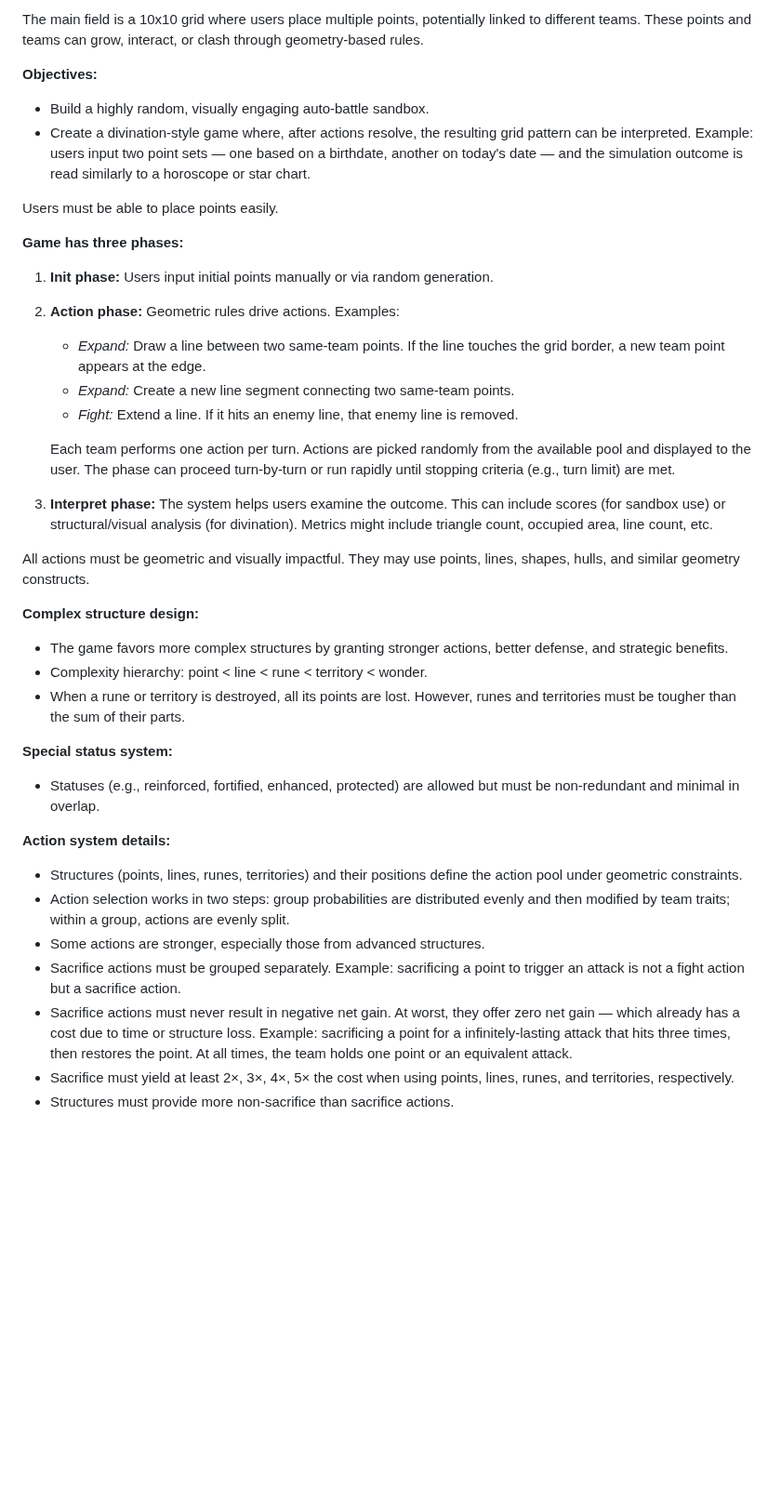
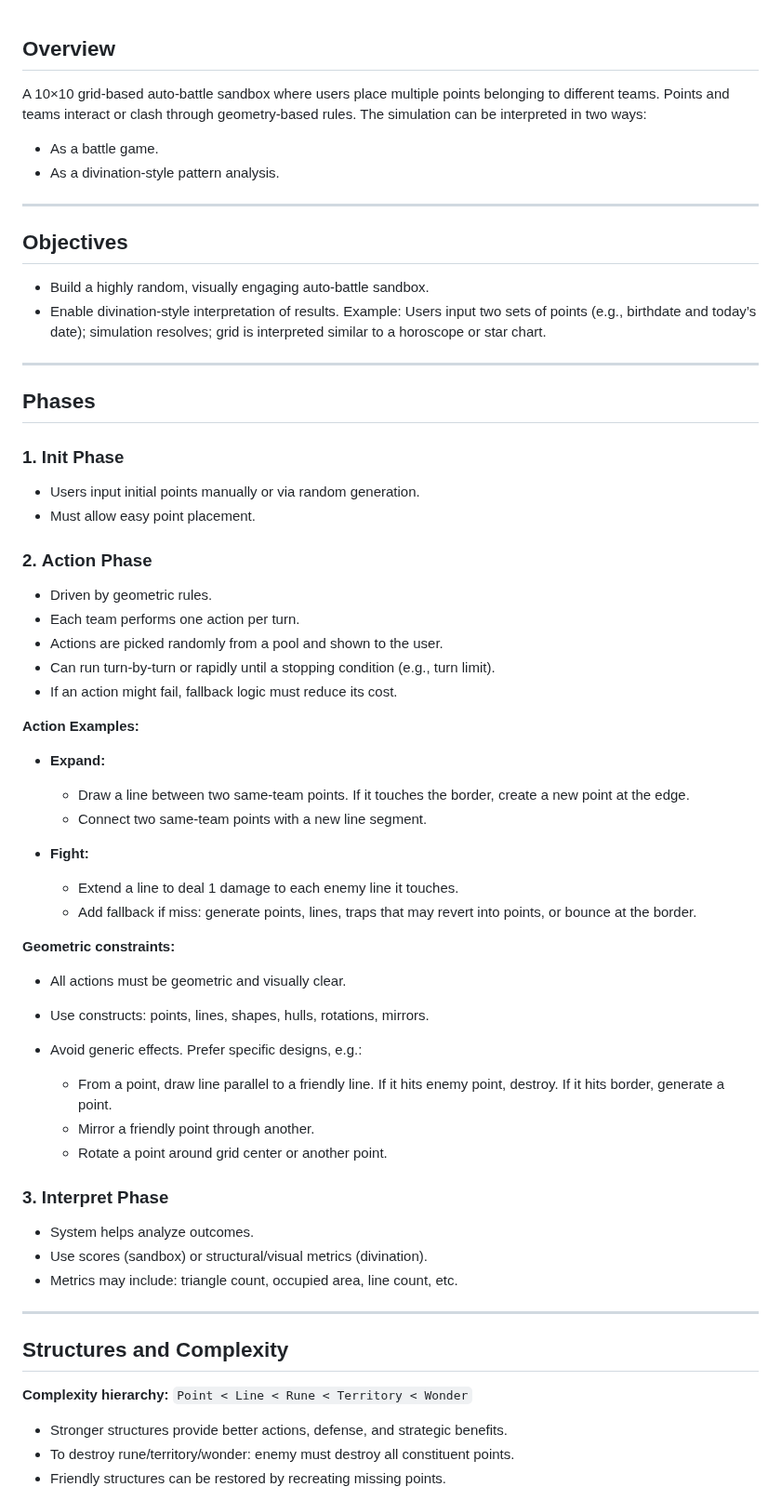
Before and after one commit to tmt1611/geom, a Markdown page: design.md, the part around one of its changes. Shown at 93% size. Drawn GitHub-style; blank space fills up the shorter version.

Commit message:
design update

```diff
--- a/design.md
+++ b/design.md
@@ -1,48 +1,71 @@
-The main field is a 10x10 grid where users place multiple points, potentially linked to different teams. These points and teams can grow, interact, or clash through geometry-based rules.
 
-**Objectives:**
+## **Overview**
+
+A 10×10 grid-based auto-battle sandbox where users place multiple points belonging to different teams. Points and teams interact or clash through geometry-based rules. The simulation can be interpreted in two ways:
+
+* As a battle game.
+* As a divination-style pattern analysis.
+
+---
+
+## **Objectives**
 
 * Build a highly random, visually engaging auto-battle sandbox.
-* Create a divination-style game where, after actions resolve, the resulting grid pattern can be interpreted. Example: users input two point sets — one based on a birthdate, another on today's date — and the simulation outcome is read similarly to a horoscope or star chart.
+* Enable divination-style interpretation of results.
+  Example: Users input two sets of points (e.g., birthdate and today’s date); simulation resolves; grid is interpreted similar to a horoscope or star chart.
 
-Users must be able to place points easily.
+---
 
-**Game has three phases:**
+## **Phases**
 
-1. **Init phase:**
-   Users input initial points manually or via random generation.
+### 1. **Init Phase**
 
-2. **Action phase:**
-   Geometric rules drive actions. Examples:
+* Users input initial points manually or via random generation.
+* Must allow easy point placement.
 
-   * *Expand:* Draw a line between two same-team points. If the line touches the grid border, a new team point appears at the edge.
-   * *Expand:* Create a new line segment connecting two same-team points.
-   * *Fight:* Extend a line. If it hits an enemy line, that enemy line is removed.
+### 2. **Action Phase**
 
-   Each team performs one action per turn. Actions are picked randomly from the available pool and displayed to the user. The phase can proceed turn-by-turn or run rapidly until stopping criteria (e.g., turn limit) are met.
+* Driven by geometric rules.
+* Each team performs one action per turn.
+* Actions are picked randomly from a pool and shown to the user.
+* Can run turn-by-turn or rapidly until a stopping condition (e.g., turn limit).
+* If an action might fail, fallback logic must reduce its cost.
 
-3. **Interpret phase:**
-   The system helps users examine the outcome. This can include scores (for sandbox use) or structural/visual analysis (for divination). Metrics might include triangle count, occupied area, line count, etc.
+**Action Examples:**
 
-All actions must be geometric and visually impactful. They may use points, lines, shapes, hulls, and similar geometry constructs.
+* **Expand:**
 
-**Complex structure design:**
+  * Draw a line between two same-team points. If it touches the border, create a new point at the edge.
+  * Connect two same-team points with a new line segment.
+* **Fight:**
 
-* The game favors more complex structures by granting stronger actions, better defense, and strategic benefits.
-* Complexity hierarchy: point < line < rune < territory < wonder.
-* When a rune or territory is destroyed, all its points are lost. However, runes and territories must be tougher than the sum of their parts.
+  * Extend a line to deal 1 damage to each enemy line it touches.
+  * Add fallback if miss: generate points, lines, traps that may revert into points, or bounce at the border.
 
-**Special status system:**
+**Geometric constraints:**
 
-* Statuses (e.g., reinforced, fortified, enhanced, protected) are allowed but must be non-redundant and minimal in overlap.
+* All actions must be geometric and visually clear.
+* Use constructs: points, lines, shapes, hulls, rotations, mirrors.
+* Avoid generic effects. Prefer specific designs, e.g.:
 
-**Action system details:**
+  * From a point, draw line parallel to a friendly line. If it hits enemy point, destroy. If it hits border, generate a point.
+  * Mirror a friendly point through another.
+  * Rotate a point around grid center or another point.
 
-* Structures (points, lines, runes, territories) and their positions define the action pool under geometric constraints.
-* Action selection works in two steps: group probabilities are distributed evenly and then modified by team traits; within a group, actions are evenly split.
-* Some actions are stronger, especially those from advanced structures.
-* Sacrifice actions must be grouped separately. Example: sacrificing a point to trigger an attack is not a fight action but a sacrifice action.
-* Sacrifice actions must never result in negative net gain. At worst, they offer zero net gain — which already has a cost due to time or structure loss.
-  Example: sacrificing a point for a infinitely-lasting attack that hits three times, then restores the point. At all times, the team holds one point or an equivalent attack.
-* Sacrifice must yield at least 2×, 3×, 4×, 5× the cost when using points, lines, runes, and territories, respectively.
-* Structures must provide more non-sacrifice than sacrifice actions.
+### 3. **Interpret Phase**
+
+* System helps analyze outcomes.
+* Use scores (sandbox) or structural/visual metrics (divination).
+* Metrics may include: triangle count, occupied area, line count, etc.
+
+---
+
+## **Structures and Complexity**
+
+**Complexity hierarchy:**
+`Point < Line < Rune < Territory < Wonder`
+
+* Stronger structures provide better actions, defense, and strategic benefits.
+* To destroy rune/territory/wonder: enemy must destroy all constituent points.
+* Friendly structures can be restored by recreating missing points.
+
```
Also changed, not shown: other parts of design.md (+64 -0 lines).
